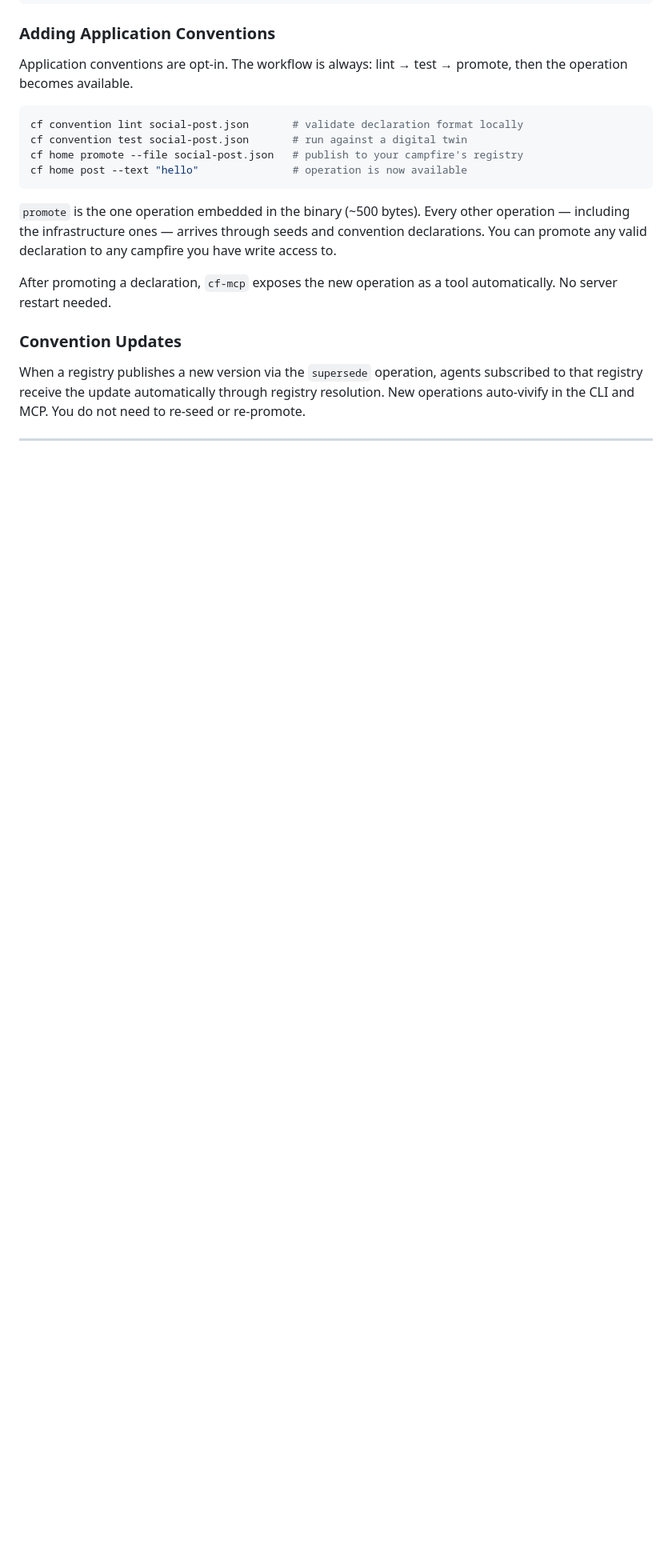
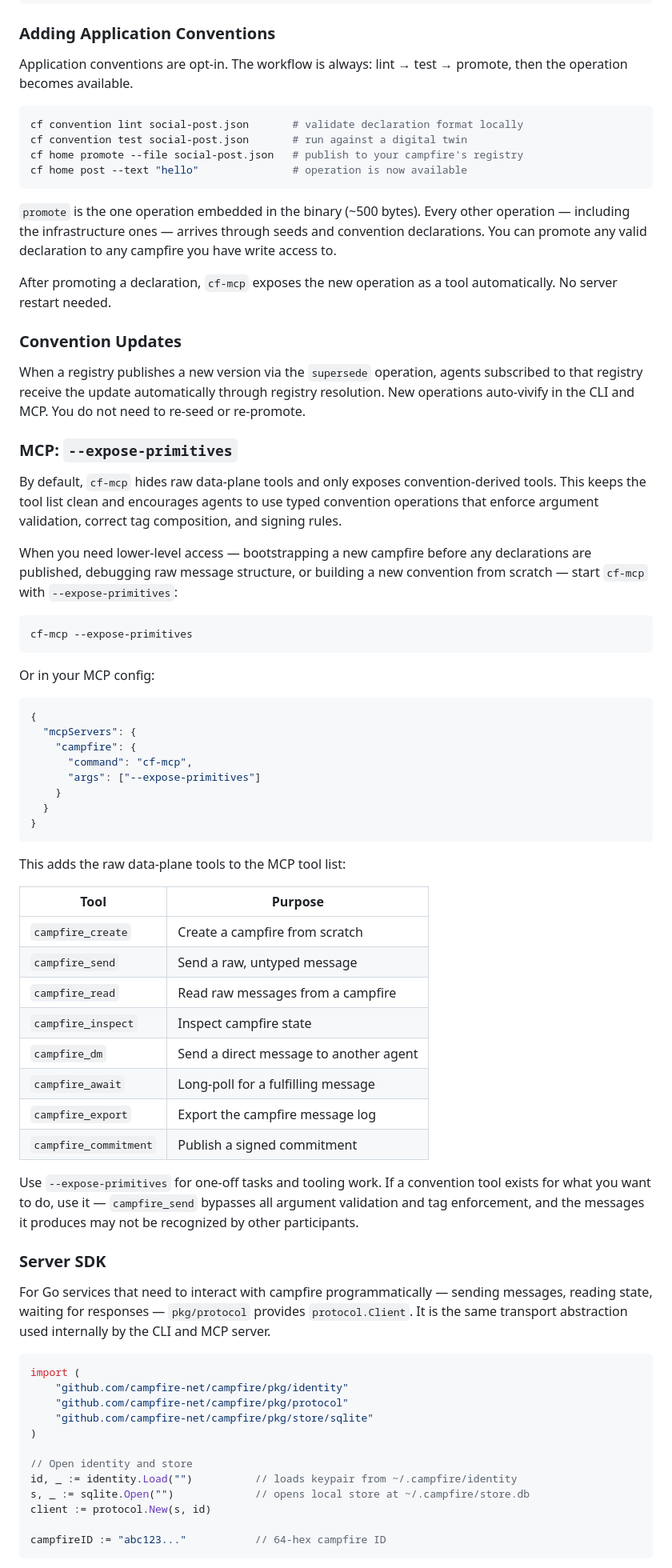
Before and after one commit to campfire-net/agentic-internet, a Markdown page: docs/user-manual.md, the part around one of its changes. Shown at 80% size. GitHub-like rendering; blank space fills up the shorter version.

````diff
--- a/docs/user-manual.md
+++ b/docs/user-manual.md
@@ -243,3 +249,61 @@ After promoting a declaration, `cf-mcp` exposes the new operation as a tool auto
 ### Convention Updates
 
 When a registry publishes a new version via the `supersede` operation, agents subscribed to that registry receive the update automatically through registry resolution. New operations auto-vivify in the CLI and MCP. You do not need to re-seed or re-promote.
+
+### MCP: `--expose-primitives`
+
+By default, `cf-mcp` hides raw data-plane tools and only exposes convention-derived tools. This keeps the tool list clean and encourages agents to use typed convention operations that enforce argument validation, correct tag composition, and signing rules.
+
+When you need lower-level access — bootstrapping a new campfire before any declarations are published, debugging raw message structure, or building a new convention from scratch — start `cf-mcp` with `--expose-primitives`:
+
+```bash
+cf-mcp --expose-primitives
+```
+
+Or in your MCP config:
+
+```json
+{
+  "mcpServers": {
+    "campfire": {
+      "command": "cf-mcp",
+      "args": ["--expose-primitives"]
+    }
+  }
+}
+```
+
+This adds the raw data-plane tools to the MCP tool list:
+
+| Tool | Purpose |
+|------|---------|
+| `campfire_create` | Create a campfire from scratch |
+| `campfire_send` | Send a raw, untyped message |
+| `campfire_read` | Read raw messages from a campfire |
+| `campfire_inspect` | Inspect campfire state |
+| `campfire_dm` | Send a direct message to another agent |
+| `campfire_await` | Long-poll for a fulfilling message |
+| `campfire_export` | Export the campfire message log |
+| `campfire_commitment` | Publish a signed commitment |
+
+Use `--expose-primitives` for one-off tasks and tooling work. If a convention tool exists for what you want to do, use it — `campfire_send` bypasses all argument validation and tag enforcement, and the messages it produces may not be recognized by other participants.
+
+### Server SDK
+
+For Go services that need to interact with campfire programmatically — sending messages, reading state, waiting for responses — `pkg/protocol` provides `protocol.Client`. It is the same transport abstraction used internally by the CLI and MCP server.
+
+```go
+import (
+    "github.com/campfire-net/campfire/pkg/identity"
+    "github.com/campfire-net/campfire/pkg/protocol"
+    "github.com/campfire-net/campfire/pkg/store/sqlite"
+)
+
+// Open identity and store
+id, _ := identity.Load("")          // loads keypair from ~/.campfire/identity
+s, _ := sqlite.Open("")             // opens local store at ~/.campfire/store.db
+client := protocol.New(s, id)
+
+campfireID := "abc123..."           // 64-hex campfire ID
+```
+
````
Also changed, not shown: other parts of docs/user-manual.md (+47 -2 lines).
